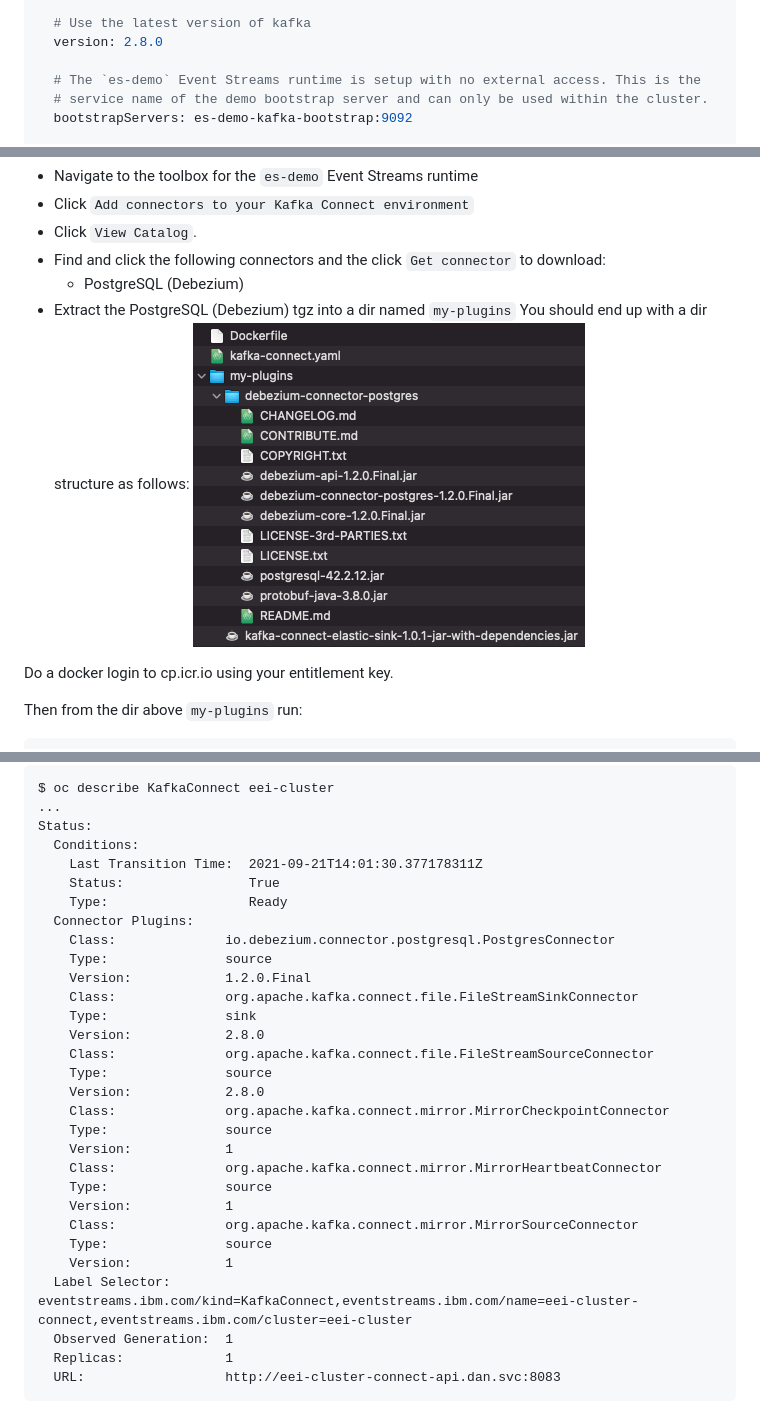
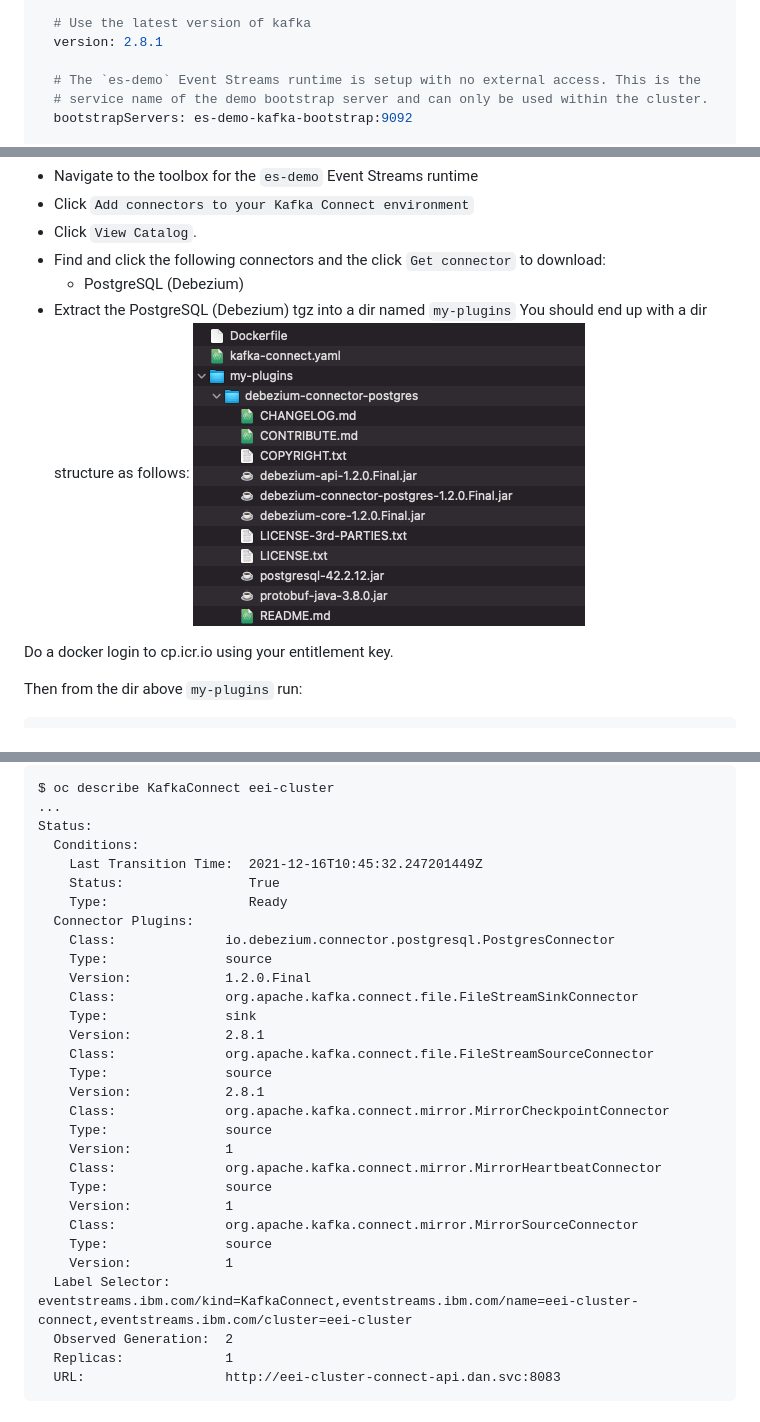
Before and after one commit to IBM/cp4i-deployment-samples, a Markdown page: EventEnabledInsurance/readme.md, 3 parts joined by grey strips. Drawn GitHub-style; pictures changed too: EventEnabledInsurance/media/my-plugins-dir.png.

Commit message:
Update EEI demo files

````diff
--- a/EventEnabledInsurance/readme.md
+++ b/EventEnabledInsurance/readme.md
@@ -36,7 +36,7 @@ spec:
   replicas: 1
 
   # Use the latest version of kafka
-  version: 2.8.0
+  version: 2.8.1
 
   # The `es-demo` Event Streams runtime is setup with no external access. This is the
   # service name of the demo bootstrap server and can only be used within the cluster.
@@ -206,7 +206,7 @@ $ oc describe KafkaConnect eei-cluster
 ...
 Status:
   Conditions:
-    Last Transition Time:  2021-09-21T14:01:30.377178311Z
+    Last Transition Time:  2021-12-16T10:45:32.247201449Z
     Status:                True
     Type:                  Ready
   Connector Plugins:
@@ -215,10 +215,10 @@ Status:
     Version:            1.2.0.Final
     Class:              org.apache.kafka.connect.file.FileStreamSinkConnector
     Type:               sink
-    Version:            2.8.0
+    Version:            2.8.1
     Class:              org.apache.kafka.connect.file.FileStreamSourceConnector
     Type:               source
-    Version:            2.8.0
+    Version:            2.8.1
     Class:              org.apache.kafka.connect.mirror.MirrorCheckpointConnector
     Type:               source
     Version:            1
@@ -229,7 +229,7 @@ Status:
     Type:               source
     Version:            1
   Label Selector:       eventstreams.ibm.com/kind=KafkaConnect,eventstreams.ibm.com/name=eei-cluster-connect,eventstreams.ibm.com/cluster=eei-cluster
-  Observed Generation:  1
+  Observed Generation:  2
   Replicas:             1
   URL:                  http://eei-cluster-connect-api.dan.svc:8083
 ```
````
Also changed, not shown: other parts of EventEnabledInsurance/readme.md (+2 -2 lines), 1 other file.
